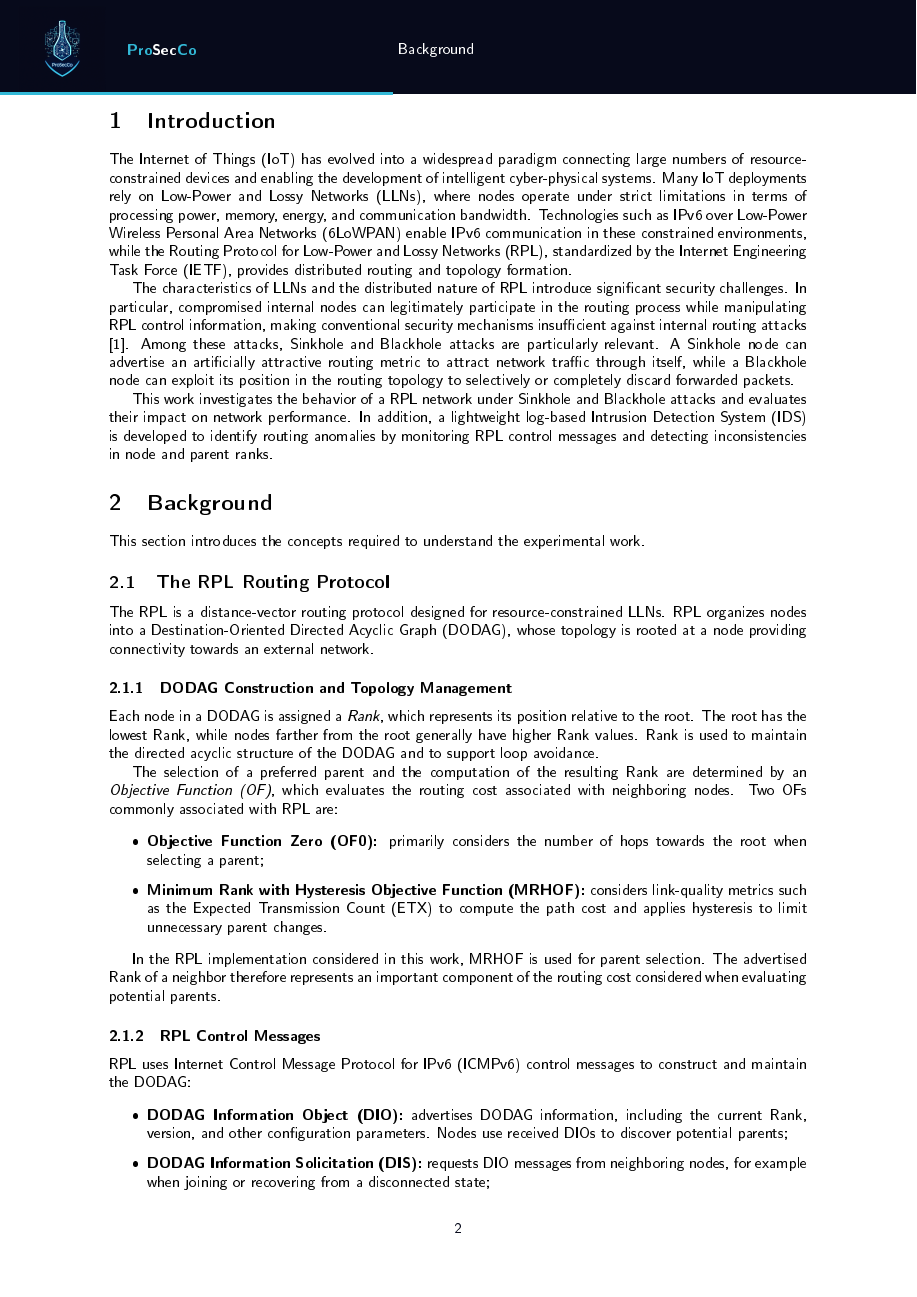
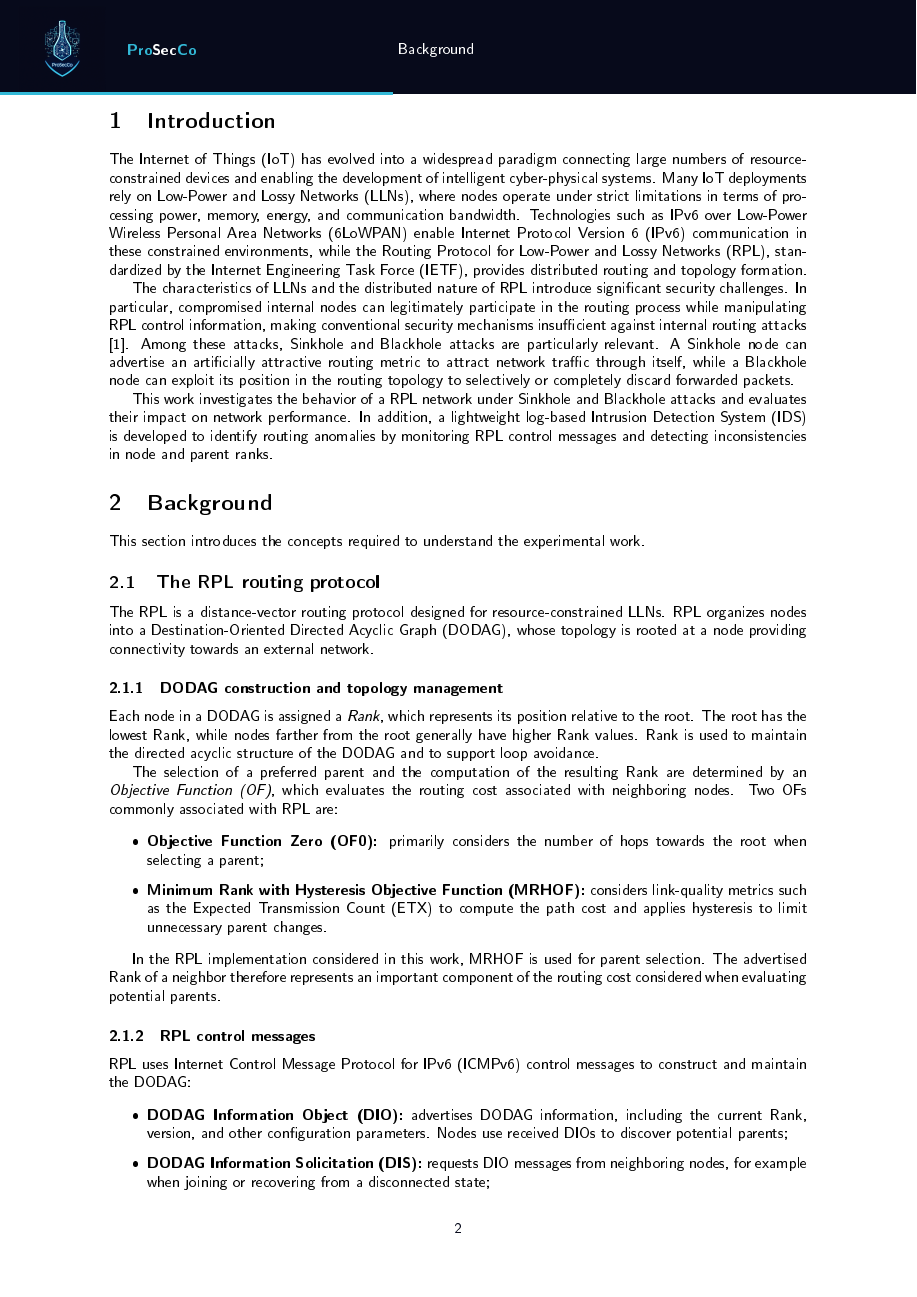
Before and after one commit to ProSecCorp/Part-2-IoT, a LaTeX document (Report source/main.tex, which reads Report source/background.tex, Report source/introduction.tex): page 3 of 10. The pictures show the PDF file Report.pdf that the author committed with the source.

Commit message:
Minor corrections

```diff
--- a/Report source/background.tex
+++ b/Report source/background.tex
@@ -3,13 +3,13 @@
 
 This section introduces the concepts required to understand the experimental work.
 
-\subsection{The RPL Routing Protocol}
+\subsection{The RPL routing protocol}
 \label{subsec:rpl_protocol}
 
 The \gls{rpl} is a distance-vector routing protocol designed for resource-constrained \glspl{lln}.
 \gls{rpl} organizes nodes into a \gls{dodag}, whose topology is rooted at a node providing connectivity towards an external network.
 
-\subsubsection{DODAG Construction and Topology Management}
+\subsubsection{DODAG construction and topology management}
 
 Each node in a \gls{dodag} is assigned a \textit{Rank}, which represents its position relative to the root.
 The root has the lowest Rank, while nodes farther from the root generally have higher Rank values.
@@ -26,7 +26,7 @@ Two \glspl{of} commonly associated with \gls{rpl} are:
 In the RPL implementation considered in this work, \gls{mrhof} is used for parent selection.
 The advertised Rank of a neighbor therefore represents an important component of the routing cost considered when evaluating potential parents.
 
-\subsubsection{RPL Control Messages}
+\subsubsection{RPL control messages}
 
 \gls{rpl} uses \gls{icmpv6} control messages to construct and maintain the \gls{dodag}:
 
@@ -42,18 +42,18 @@ The advertised Rank of a neighbor therefore represents an important component of
 
 Among these messages, the \gls{dio} is particularly relevant to the attacks considered in this work, since it contains the Rank advertised by a node and is therefore involved in parent selection.
 
-\subsection{Routing Attacks in RPL Networks}
+\subsection{Routing attacks in RPL networks}
 \label{subsec:routing_attacks}
 The distributed nature of \gls{rpl} allows a compromised internal node to participate in the routing protocol while providing malicious routing information.
 Two routing attacks are considered in this project: Blackhole and Sinkhole.
 
-\subsubsection{Blackhole Attack}
+\subsubsection{Blackhole attack}
 A Blackhole attack consists of a compromised routing node that discards packets that it is expected to forward instead of delivering them towards their destination.
 The malicious node may continue to participate normally in \gls{rpl} topology formation, while disrupting data traffic that is routed through it.
 
 The attack primarily affects packet forwarding and can therefore result in packet loss and reduced network delivery performance.
 
-\subsubsection{Sinkhole Attack}
+\subsubsection{Sinkhole attack}
 A Sinkhole attack attempts to attract network traffic by making a compromised node appear to provide a highly favorable route towards the \gls{dodag} root.
 In \gls{rpl}, this can be achieved by manipulating the Rank advertised in \gls{dio} messages.
 
--- a/Report source/introduction.tex
+++ b/Report source/introduction.tex
@@ -1,7 +1,7 @@
 \section{Introduction}
 The \gls{iot} has evolved into a widespread paradigm connecting large numbers of resource-constrained devices and enabling the development of intelligent cyber-physical systems.
 Many \gls{iot} deployments rely on \glspl{lln}, where nodes operate under strict limitations in terms of processing power, memory, energy, and communication bandwidth.
-Technologies such as \gls{6lowpan} enable IPv6 communication in these constrained environments, while the \gls{rpl}, standardized by the \gls{ietf}, provides distributed routing and topology formation.
+Technologies such as \gls{6lowpan} enable \gls{ipv6} communication in these constrained environments, while the \gls{rpl}, standardized by the \gls{ietf}, provides distributed routing and topology formation.
 
 The characteristics of \glspl{lln} and the distributed nature of \gls{rpl} introduce significant security challenges.
 In particular, compromised internal nodes can legitimately participate in the routing process while manipulating \gls{rpl} control information, making conventional security mechanisms insufficient against internal routing attacks \cite{farzaneh2019anomaly}.
```
Also changed, not shown: Report source/system-setup.tex (+1 -1 lines), Report.pdf, Report source/background.tex (2 more changed lines).
